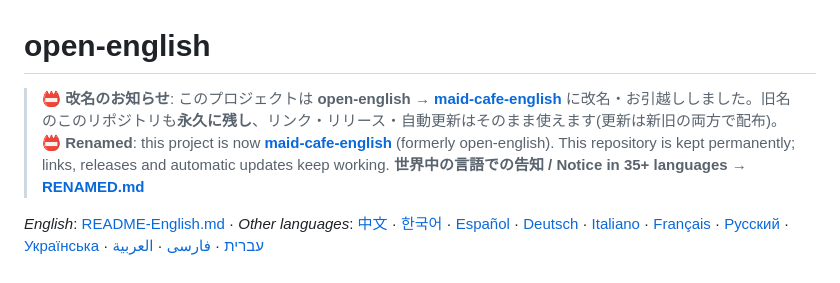
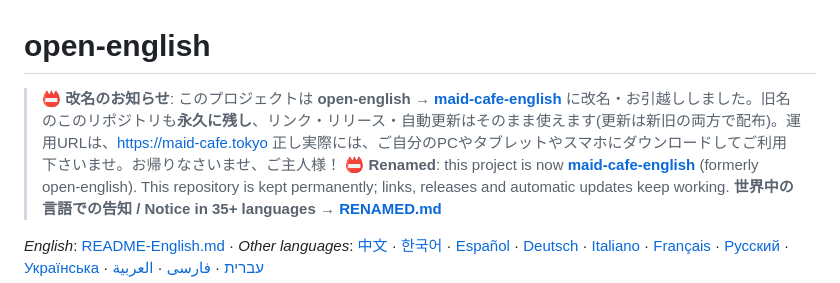
Before and after one commit to aon-co-jp-backup/maid-cafe-english, a Markdown page: README.md, the part around the change. GitHub-like rendering.

Commit message:
Rename project to maid-cafe-english and update README
Updated README to reflect project renaming and added usage instructions.

```diff
--- a/README.md
+++ b/README.md
@@ -1,6 +1,6 @@
 # open-english
 
-> 📛 **改名のお知らせ**: このプロジェクトは **open-english → [maid-cafe-english](https://github.com/aon-co-jp/maid-cafe-english)** に改名・お引越ししました。旧名のこのリポジトリも**永久に残し**、リンク・リリース・自動更新はそのまま使えます(更新は新旧の両方で配布)。
+> 📛 **改名のお知らせ**: このプロジェクトは **open-english → [maid-cafe-english](https://github.com/aon-co-jp/maid-cafe-english)** に改名・お引越ししました。旧名のこのリポジトリも**永久に残し**、リンク・リリース・自動更新はそのまま使えます(更新は新旧の両方で配布)。運用URLは、https://maid-cafe.tokyo  正し実際には、ご自分のPCやタブレットやスマホにダウンロードしてご利用下さいませ。お帰りなさいませ、ご主人様！
 > 📛 **Renamed**: this project is now **[maid-cafe-english](https://github.com/aon-co-jp/maid-cafe-english)** (formerly open-english). This repository is kept permanently; links, releases and automatic updates keep working.
 > **世界中の言語での告知 / Notice in 35+ languages → [RENAMED.md](RENAMED.md)**
 
```
